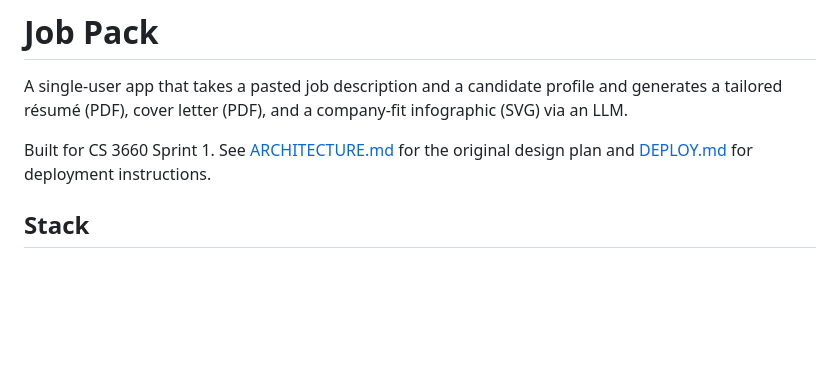
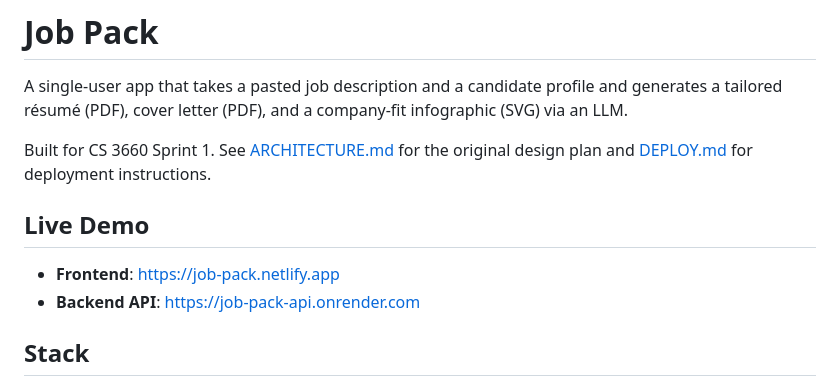
Before and after one commit to Hishamelbaw/job-pack, a Markdown page: README.md, the part around the change. GitHub-like rendering; blank space fills up the shorter version.

Commit message:
Docs: add live deployment URLs to README

```diff
--- a/README.md
+++ b/README.md
@@ -6,6 +6,11 @@ infographic (SVG) via an LLM.
 
 Built for CS 3660 Sprint 1. See [ARCHITECTURE.md](ARCHITECTURE.md) for the
 original design plan and [DEPLOY.md](DEPLOY.md) for deployment instructions.
+
+## Live Demo
+
+- **Frontend**: https://job-pack.netlify.app
+- **Backend API**: https://job-pack-api.onrender.com
 
 ## Stack
 
```
